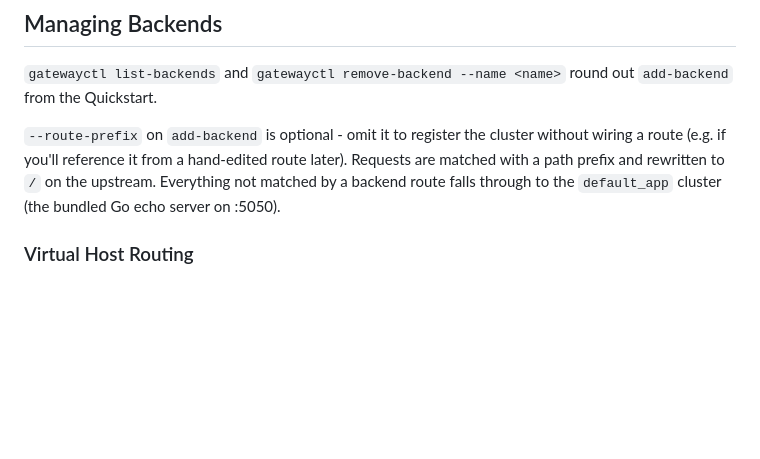
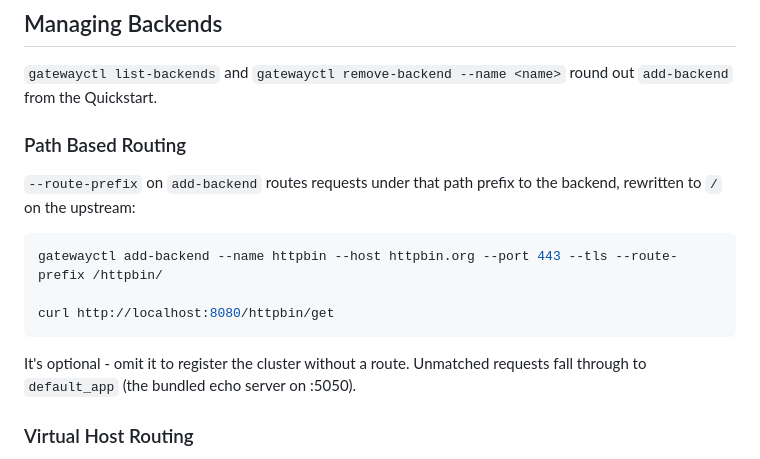
Before and after one commit to jecklgamis/envoy-perf-gateway, a Markdown page: README.md, the part around the change. Drawn GitHub-style; blank space fills up the shorter version.

Commit message:
Add Path Based Routing subsection and tighten wording

````diff
--- a/README.md
+++ b/README.md
@@ -168,12 +168,19 @@ push to S3 automatically.
 `gatewayctl list-backends` and `gatewayctl remove-backend --name <name>`
 round out `add-backend` from the Quickstart.
 
-`--route-prefix` on `add-backend` is optional - omit it to register the
-cluster without wiring a route (e.g. if you'll reference it from a
-hand-edited route later). Requests are matched with a path prefix and
-rewritten to `/` on the upstream. Everything not matched by a backend
-route falls through to the `default_app` cluster (the bundled Go echo
-server on :5050).
+### Path Based Routing
+
+`--route-prefix` on `add-backend` routes requests under that path prefix to
+the backend, rewritten to `/` on the upstream:
+
+```bash
+gatewayctl add-backend --name httpbin --host httpbin.org --port 443 --tls --route-prefix /httpbin/
+
+curl http://localhost:8080/httpbin/get
+```
+
+It's optional - omit it to register the cluster without a route. Unmatched
+requests fall through to `default_app` (the bundled echo server on :5050).
 
 ### Virtual Host Routing
 
````
